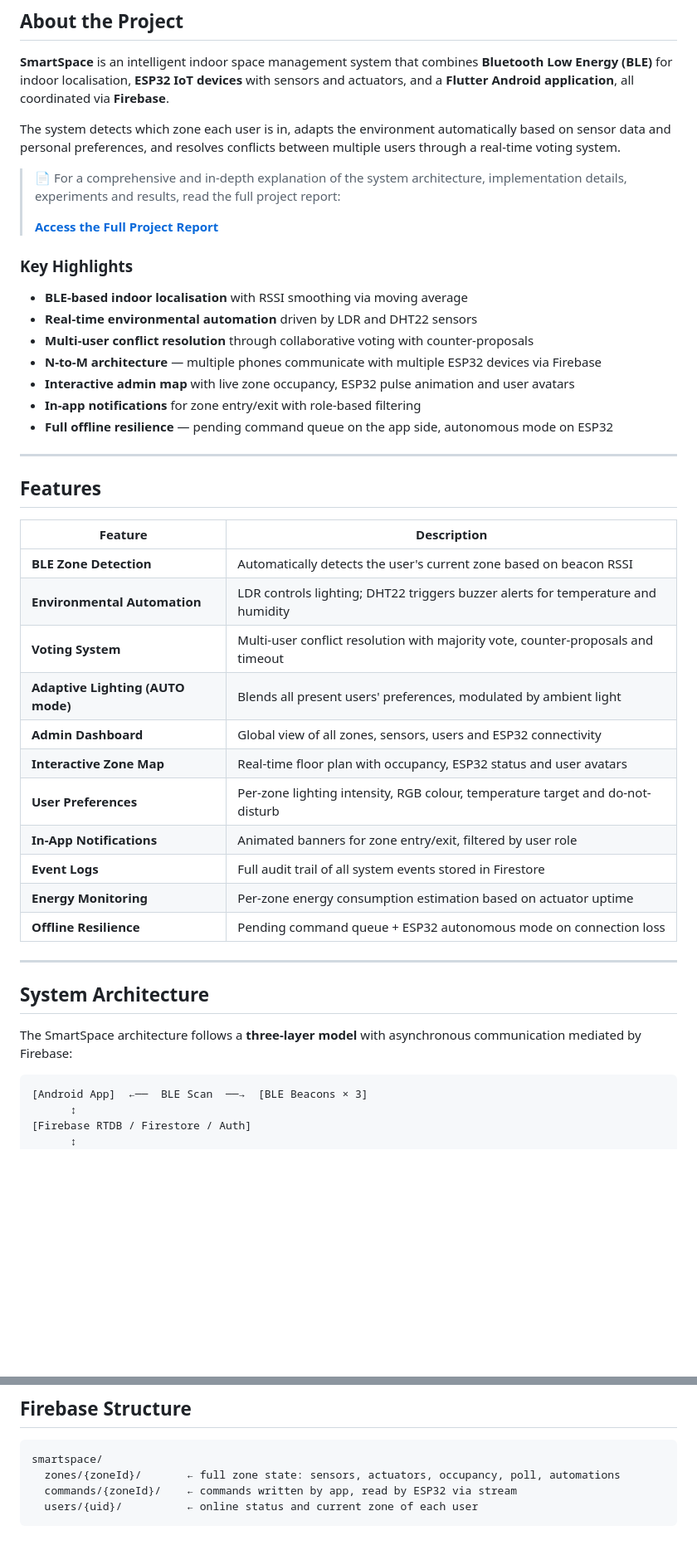
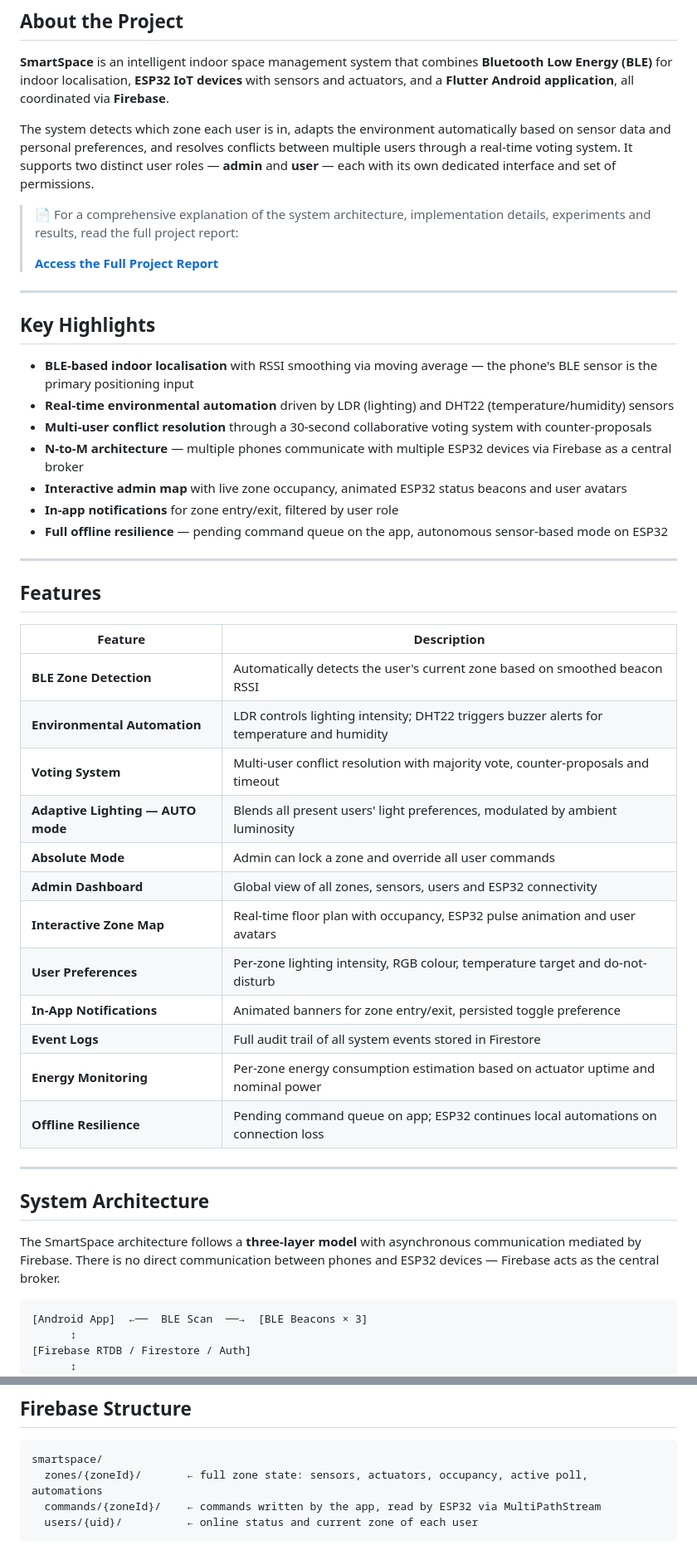
Before and after one commit to tomasalexandre30/SmartHome_IoT, a Markdown page: README.md, 2 parts joined by grey strips. Shown at 83% size. GitHub-like rendering; blank space fills up the shorter version.

Commit message:
Readme
readme

````diff
--- a/README.md
+++ b/README.md
@@ -20,21 +20,23 @@
 
 **SmartSpace** is an intelligent indoor space management system that combines **Bluetooth Low Energy (BLE)** for indoor localisation, **ESP32 IoT devices** with sensors and actuators, and a **Flutter Android application**, all coordinated via **Firebase**.
 
-The system detects which zone each user is in, adapts the environment automatically based on sensor data and personal preferences, and resolves conflicts between multiple users through a real-time voting system.
+The system detects which zone each user is in, adapts the environment automatically based on sensor data and personal preferences, and resolves conflicts between multiple users through a real-time voting system. It supports two distinct user roles — **admin** and **user** — each with its own dedicated interface and set of permissions.
 
-> 📄 For a comprehensive and in-depth explanation of the system architecture, implementation details, experiments and results, read the full project report:
+> 📄 For a comprehensive explanation of the system architecture, implementation details, experiments and results, read the full project report:
 >
 > **[Access the Full Project Report](report/SmartSpace_Report.pdf)**
 
-### Key Highlights
+---
 
-- **BLE-based indoor localisation** with RSSI smoothing via moving average
-- **Real-time environmental automation** driven by LDR and DHT22 sensors
-- **Multi-user conflict resolution** through collaborative voting with counter-proposals
-- **N-to-M architecture** — multiple phones communicate with multiple ESP32 devices via Firebase
-- **Interactive admin map** with live zone occupancy, ESP32 pulse animation and user avatars
-- **In-app notifications** for zone entry/exit with role-based filtering
-- **Full offline resilience** — pending command queue on the app side, autonomous mode on ESP32
+## Key Highlights
+
+- **BLE-based indoor localisation** with RSSI smoothing via moving average — the phone's BLE sensor is the primary positioning input
+- **Real-time environmental automation** driven by LDR (lighting) and DHT22 (temperature/humidity) sensors
+- **Multi-user conflict resolution** through a 30-second collaborative voting system with counter-proposals
+- **N-to-M architecture** — multiple phones communicate with multiple ESP32 devices via Firebase as a central broker
+- **Interactive admin map** with live zone occupancy, animated ESP32 status beacons and user avatars
+- **In-app notifications** for zone entry/exit, filtered by user role
+- **Full offline resilience** — pending command queue on the app, autonomous sensor-based mode on ESP32
 
 ---
 
@@ -42,23 +44,24 @@ The system detects which zone each user is in, adapts the environment automatica
 
 | Feature | Description |
 |---------|-------------|
-| **BLE Zone Detection** | Automatically detects the user's current zone based on beacon RSSI |
-| **Environmental Automation** | LDR controls lighting; DHT22 triggers buzzer alerts for temperature and humidity |
+| **BLE Zone Detection** | Automatically detects the user's current zone based on smoothed beacon RSSI |
+| **Environmental Automation** | LDR controls lighting intensity; DHT22 triggers buzzer alerts for temperature and humidity |
 | **Voting System** | Multi-user conflict resolution with majority vote, counter-proposals and timeout |
-| **Adaptive Lighting (AUTO mode)** | Blends all present users' preferences, modulated by ambient light |
+| **Adaptive Lighting — AUTO mode** | Blends all present users' light preferences, modulated by ambient luminosity |
+| **Absolute Mode** | Admin can lock a zone and override all user commands |
 | **Admin Dashboard** | Global view of all zones, sensors, users and ESP32 connectivity |
-| **Interactive Zone Map** | Real-time floor plan with occupancy, ESP32 status and user avatars |
+| **Interactive Zone Map** | Real-time floor plan with occupancy, ESP32 pulse animation and user avatars |
 | **User Preferences** | Per-zone lighting intensity, RGB colour, temperature target and do-not-disturb |
-| **In-App Notifications** | Animated banners for zone entry/exit, filtered by user role |
+| **In-App Notifications** | Animated banners for zone entry/exit, persisted toggle preference |
 | **Event Logs** | Full audit trail of all system events stored in Firestore |
-| **Energy Monitoring** | Per-zone energy consumption estimation based on actuator uptime |
-| **Offline Resilience** | Pending command queue + ESP32 autonomous mode on connection loss |
+| **Energy Monitoring** | Per-zone energy consumption estimation based on actuator uptime and nominal power |
+| **Offline Resilience** | Pending command queue on app; ESP32 continues local automations on connection loss |
 
 ---
 
 ## System Architecture
 
-The SmartSpace architecture follows a **three-layer model** with asynchronous communication mediated by Firebase:
+The SmartSpace architecture follows a **three-layer model** with asynchronous communication mediated by Firebase. There is no direct communication between phones and ESP32 devices — Firebase acts as the central broker.
 
 ```
 [Android App]  ←──  BLE Scan  ──→  [BLE Beacons × 3]
@@ -152,8 +249,8 @@ Three physical BLE beacons are placed in the monitored zones. The mobile app per
 
 ```
 smartspace/
-  zones/{zoneId}/       ← full zone state: sensors, actuators, occupancy, poll, automations
-  commands/{zoneId}/    ← commands written by app, read by ESP32 via stream
+  zones/{zoneId}/       ← full zone state: sensors, actuators, occupancy, active poll, automations
+  commands/{zoneId}/    ← commands written by the app, read by ESP32 via MultiPathStream
   users/{uid}/          ← online status and current zone of each user
 ```
 
````
Also changed, not shown: other parts of README.md (+140 -36 lines).
